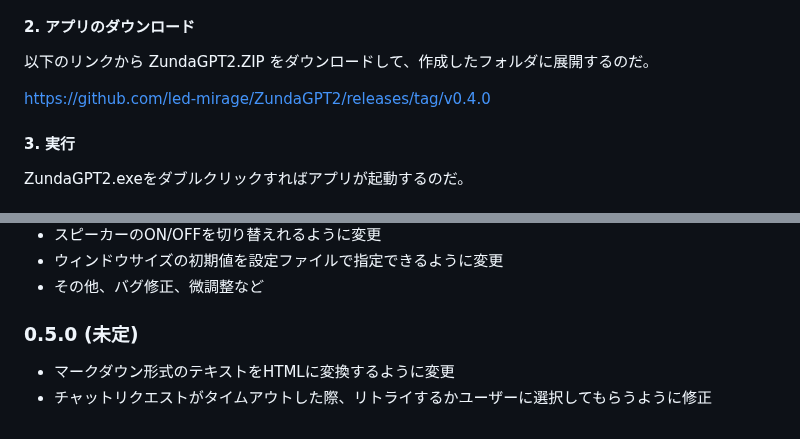
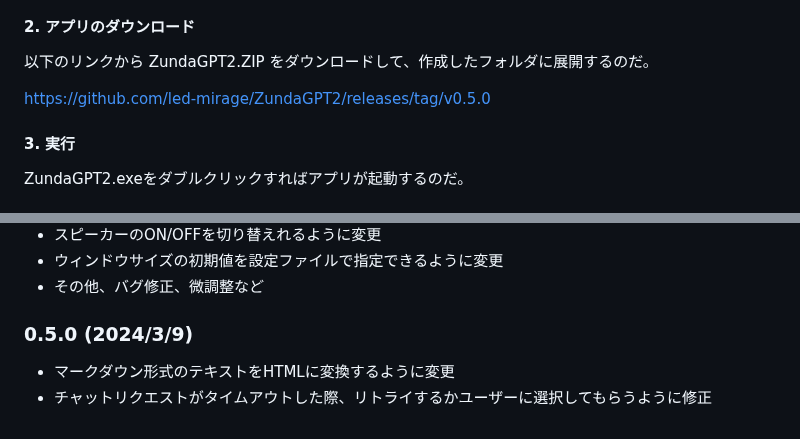
Before and after one commit to led-mirage/ZundaGPT2, a Markdown page: Readme.md, 2 parts joined by grey strips. GitHub-like rendering.

```diff
--- a/Readme.md
+++ b/Readme.md
@@ -72,7 +72,7 @@ Windowsの場合は、Windowsの検索窓で「環境変数を編集」で検索
 
 以下のリンクから ZundaGPT2.ZIP をダウンロードして、作成したフォルダに展開するのだ。
 
-https://github.com/led-mirage/ZundaGPT2/releases/tag/v0.4.0
+https://github.com/led-mirage/ZundaGPT2/releases/tag/v0.5.0
 
 #### 3. 実行
 
@@ -232,7 +232,7 @@ OpenAIのAPIキーはあなただけのものなので、人に教えたらダ
 - ウィンドウサイズの初期値を設定ファイルで指定できるように変更
 - その他、バグ修正、微調整など
 
-### 0.5.0 (未定)
+### 0.5.0 (2024/3/9)
 
 - マークダウン形式のテキストをHTMLに変換するように変更
 - チャットリクエストがタイムアウトした際、リトライするかユーザーに選択してもらうように修正
```
